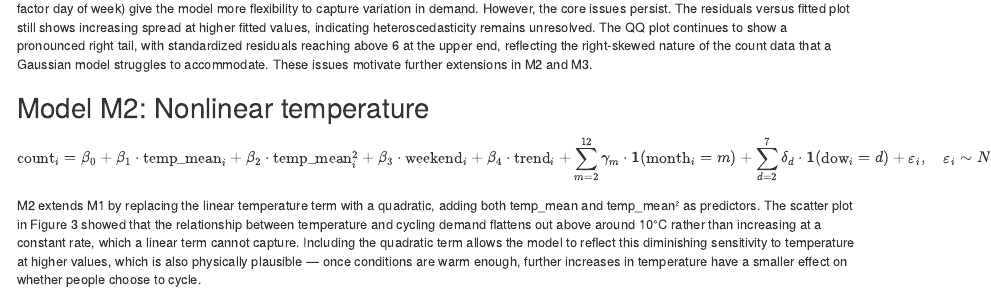
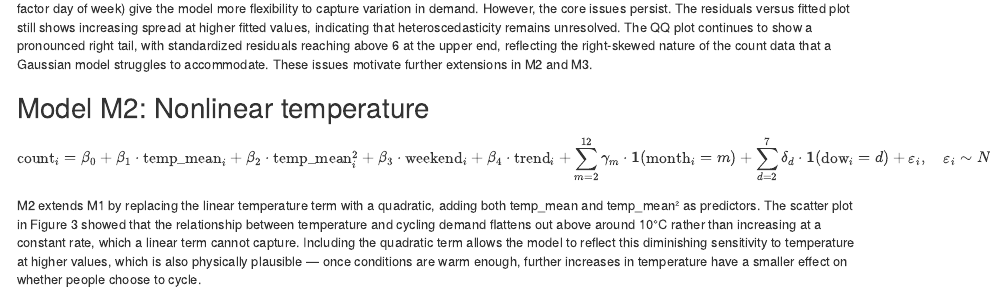
Before and after one commit to VKLam/Project-02, an R Markdown document (Report_project02(1).Rmd): the page in a window 1100 px wide, from 2190 px down. Rendered offline with R 4.5, knitr and Pandoc, with nearby package versions; some code elsewhere in the file could not run offline; common packages that the code uses without loading them are loaded.

Commit message:
updating report

```diff
--- a/Report_project02(1).Rmd
+++ b/Report_project02(1).Rmd
@@ -218,7 +218,7 @@ m1_resid_fitted_plot + m1_qq_plot
 
 Compared to M0, M1 shows some improvement — the fitted values span a wider range,
 suggesting the additional predictors (trend, factor month, factor day of week) give the model more flexibility to capture variation in demand. However, the core issues persist. The residuals versus fitted plot still shows increasing spread at higher
-fitted values, indicating heteroscedasticity remains unresolved. The QQ plot
+fitted values, indicating that heteroscedasticity remains unresolved. The QQ plot
 continues to show a pronounced right tail, with standardized residuals reaching
 above 6 at the upper end, reflecting the right-skewed nature of the count data
 that a Gaussian model struggles to accommodate. These issues motivate further
```
